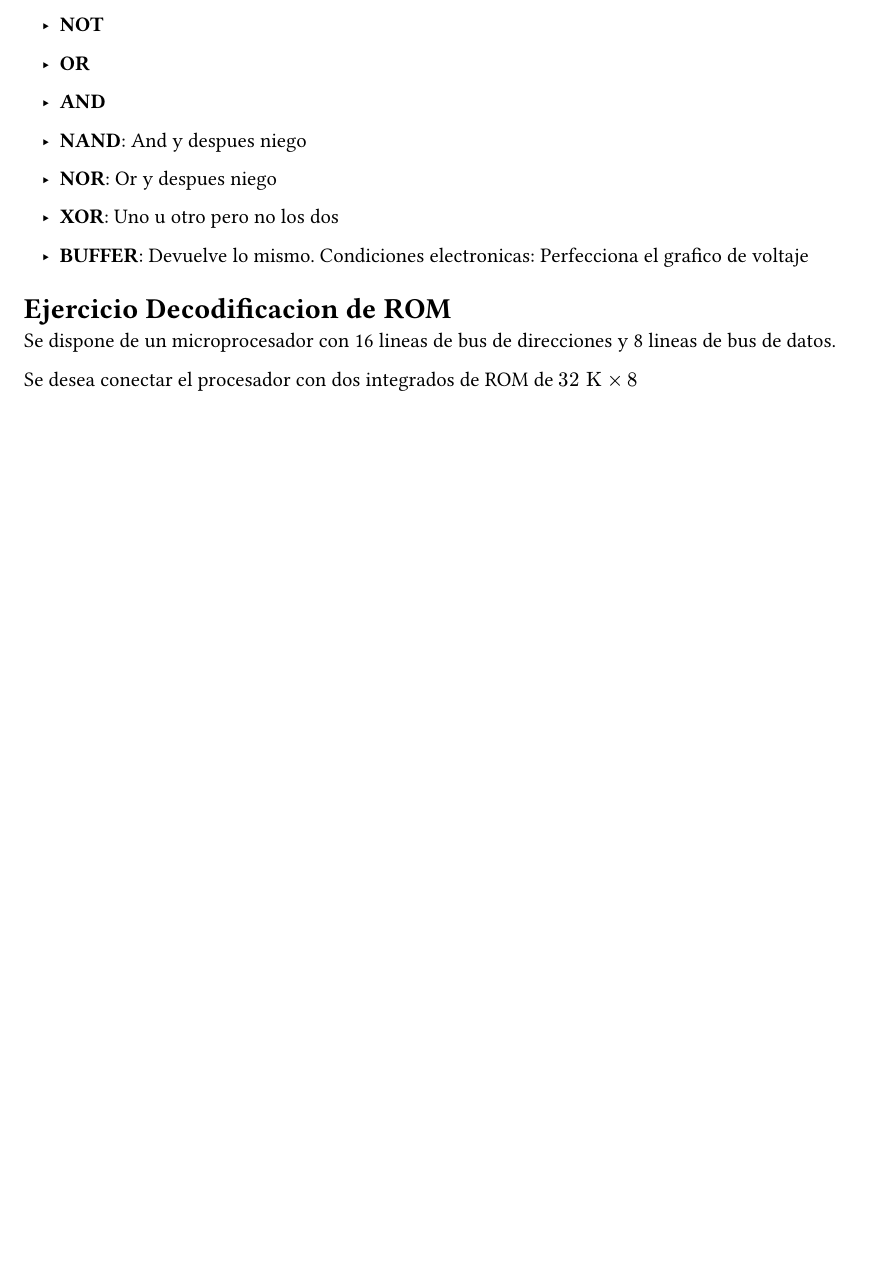
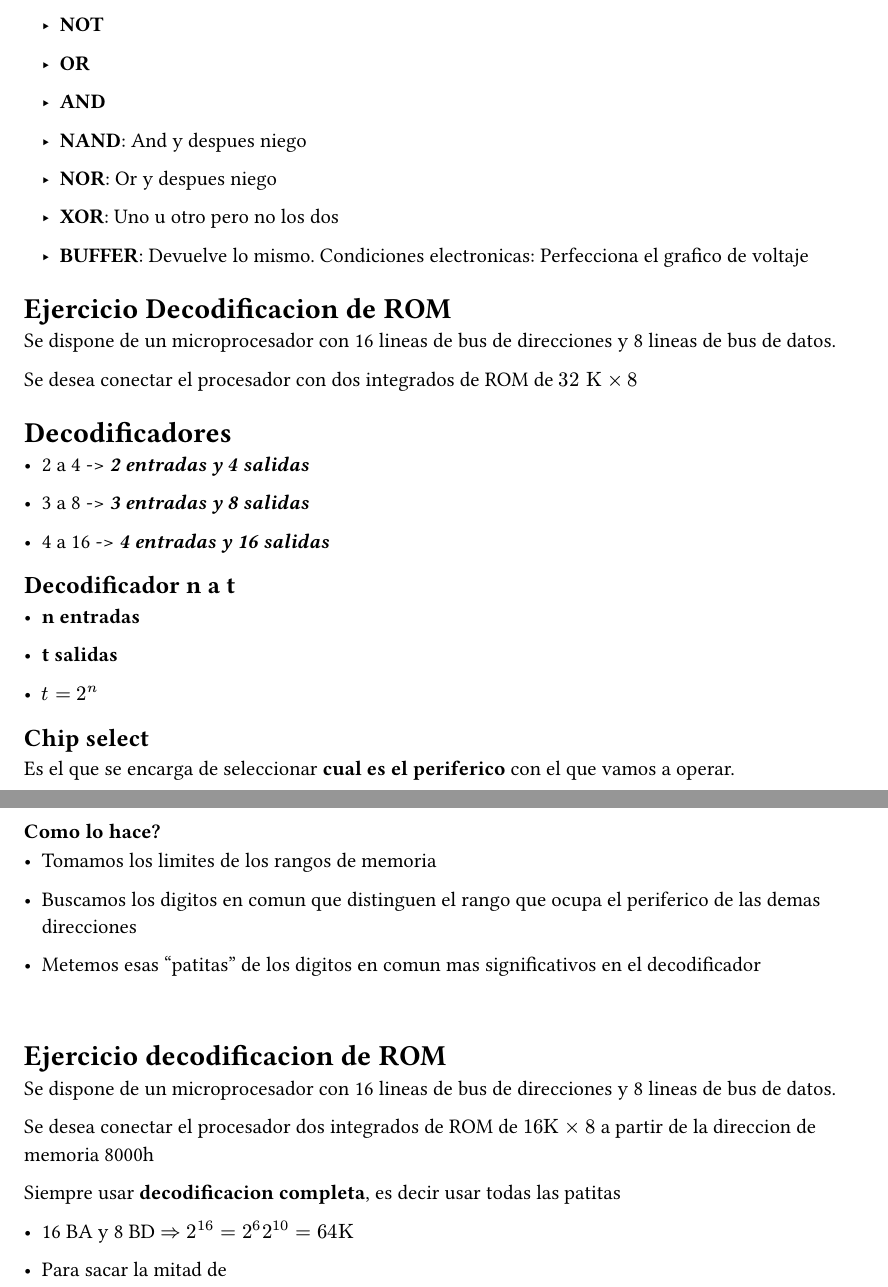
Before and after one commit to JuaniRaggio/ArquitecturaComputadores, a Typst document (NotasTeoricas/Decodificacion.typ): part of the page before the commit and two parts of pages 1 and 2 of 2 after it, the two joined at a grey line, cut so that both start at the same text, the shorter picture padded with empty space. Compiled offline with Typst 0.15.

Commit message:
Notas + 15 y 16

```diff
--- a/NotasTeoricas/Decodificacion.typ
+++ b/NotasTeoricas/Decodificacion.typ
@@ -45,3 +45,46 @@ _Elemento fisico que hace el algebra de boole fisicamente -> Digitaliza el algeb
 Se dispone de un microprocesador con 16 lineas de bus de direcciones y 8 lineas de bus de datos.
 
 Se desea conectar el procesador con dos integrados de ROM de $32 "K" times 8$
+
+
+= Decodificadores
+
+- 2 a 4 -> _*2 entradas y 4 salidas*_
+
+- 3 a 8 -> _*3 entradas y 8 salidas*_
+
+- 4 a 16 -> _*4 entradas y 16 salidas*_
+
+
+== Decodificador n a t
+
+- *n entradas*
+
+- *t salidas*
+
+- $t = 2^n$
+
+== Chip select
+
+Es el que se encarga de seleccionar *cual es el periferico* con el que vamos a operar.
+
+==== Como lo hace?
+
+- Tomamos los limites de los rangos de memoria
+
+- Buscamos los digitos en comun que distinguen el rango que ocupa el periferico de las demas direcciones
+
+- Metemos esas "patitas" de los digitos en comun mas significativos en el decodificador
+
+\
+
+= Ejercicio decodificacion de ROM
+Se dispone de un microprocesador con 16 lineas de bus de direcciones y 8 lineas de bus de datos.
+
+Se desea conectar el procesador dos integrados de ROM de $16"K" times 8$ a partir de la direccion de memoria 8000h
+
+Siempre usar *decodificacion completa*, es decir usar todas las patitas
+
+- 16 BA y 8 BD $=> 2^16 = 2^6 2^10 = 64"K"$
+
+- Para sacar la mitad de
```
Also changed, not shown: AsmC/32bits/factorial_stack_description.typ (added, +59 -0 lines), AsmC/32bits/encrypt_stack_description.typ (renamed from AsmC/32bits/encrypt.typ).
